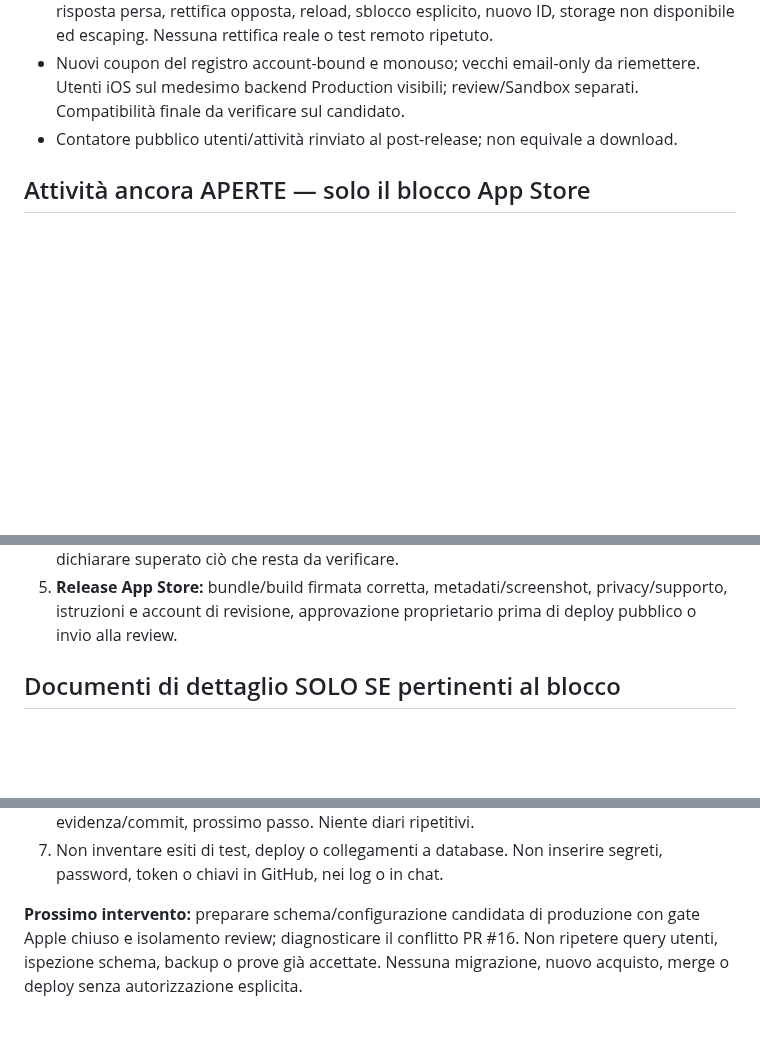
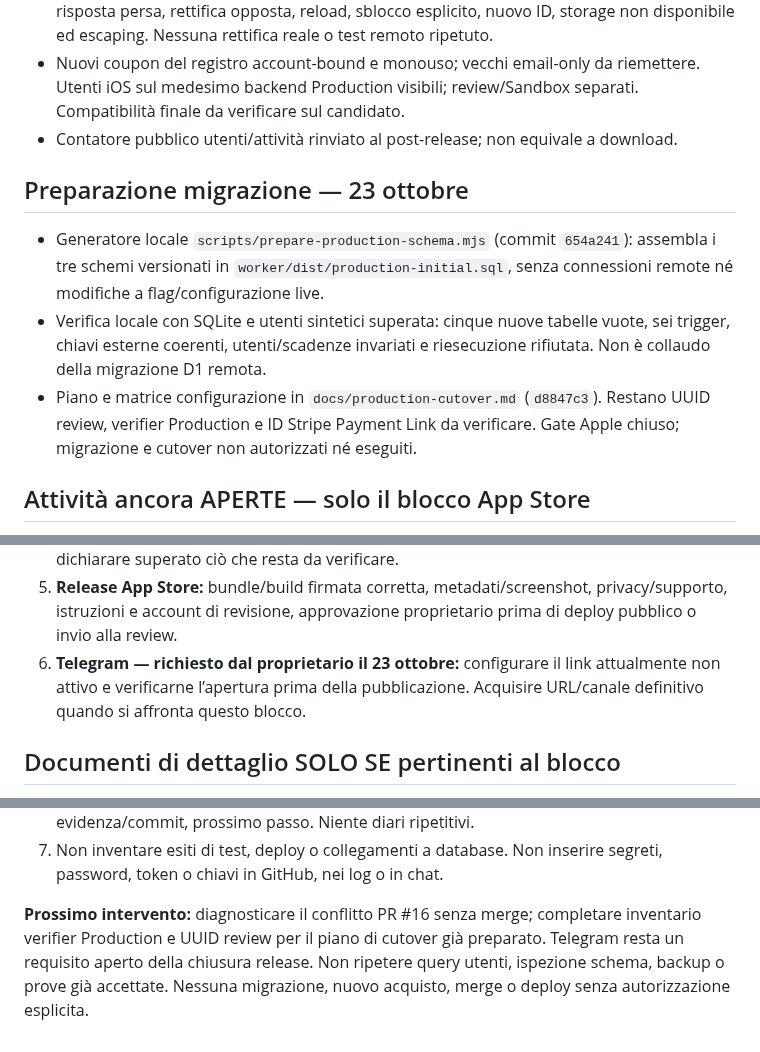
Before and after one commit to CiccioGamer00/calcio_report, a Markdown page: PROJECT_STATUS.md, 3 parts joined by grey strips. Drawn GitHub-style; blank space fills up the shorter version.

Commit message:
docs: checkpoint schema preparation and mandatory Telegram link setup

```diff
--- a/PROJECT_STATUS.md
+++ b/PROJECT_STATUS.md
@@ -108,6 +108,18 @@ Nessuna pubblicazione, migrazione su database live o invio ad App Review senza a
   Compatibilità finale da verificare sul candidato.
 - Contatore pubblico utenti/attività rinviato al post-release; non equivale a download.
 
+## Preparazione migrazione — 23 ottobre
+
+- Generatore locale `scripts/prepare-production-schema.mjs` (commit `654a241`):
+  assembla i tre schemi versionati in `worker/dist/production-initial.sql`,
+  senza connessioni remote né modifiche a flag/configurazione live.
+- Verifica locale con SQLite e utenti sintetici superata: cinque nuove tabelle
+  vuote, sei trigger, chiavi esterne coerenti, utenti/scadenze invariati e
+  riesecuzione rifiutata. Non è collaudo della migrazione D1 remota.
+- Piano e matrice configurazione in `docs/production-cutover.md` (`d8847c3`).
+  Restano UUID review, verifier Production e ID Stripe Payment Link da verificare.
+  Gate Apple chiuso; migrazione e cutover non autorizzati né eseguiti.
+
 ## Attività ancora APERTE — solo il blocco App Store
 
 1. **Inventario READ-ONLY della produzione:** identificare branch/commit candidati,
@@ -126,6 +138,9 @@ Nessuna pubblicazione, migrazione su database live o invio ad App Review senza a
 5. **Release App Store:** bundle/build firmata corretta, metadati/screenshot,
    privacy/supporto, istruzioni e account di revisione, approvazione proprietario
    prima di deploy pubblico o invio alla review.
+6. **Telegram — richiesto dal proprietario il 23 ottobre:** configurare il link
+   attualmente non attivo e verificarne l’apertura prima della pubblicazione.
+   Acquisire URL/canale definitivo quando si affronta questo blocco.
 
 ## Documenti di dettaglio SOLO SE pertinenti al blocco
 
@@ -154,7 +169,8 @@ Nessuna pubblicazione, migrazione su database live o invio ad App Review senza a
 7. Non inventare esiti di test, deploy o collegamenti a database. Non inserire
    segreti, password, token o chiavi in GitHub, nei log o in chat.
 
-**Prossimo intervento:** preparare schema/configurazione candidata di produzione
-con gate Apple chiuso e isolamento review; diagnosticare il conflitto PR #16.
+**Prossimo intervento:** diagnosticare il conflitto PR #16 senza merge; completare
+inventario verifier Production e UUID review per il piano di cutover già preparato.
+Telegram resta un requisito aperto della chiusura release.
 Non ripetere query utenti, ispezione schema, backup o prove già accettate.
 Nessuna migrazione, nuovo acquisto, merge o deploy senza autorizzazione esplicita.
```
